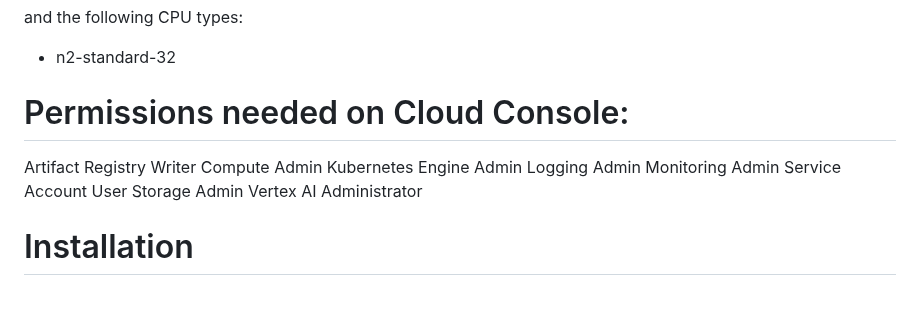
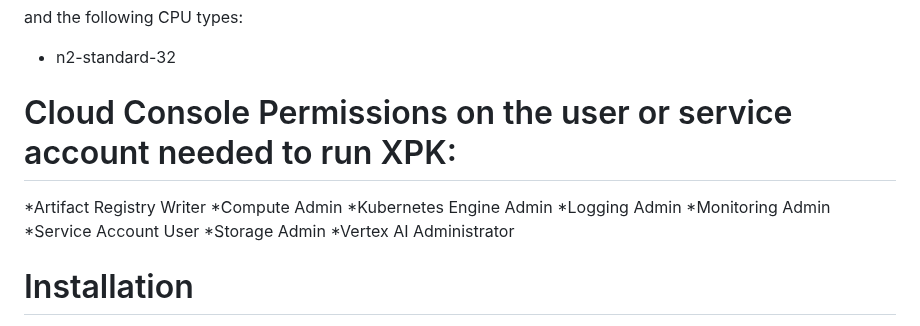
Before and after one commit to AI-Hypercomputer/xpk, a Markdown page: README.md, the part around the change. Rendered like a GitHub page; blank space fills up the shorter version.

Commit message:
Update README.md with bullet points for cloud console permissions

```diff
--- a/README.md
+++ b/README.md
@@ -52,16 +52,16 @@ and the following GPU types:
 and the following CPU types:
 * n2-standard-32
 
-# Permissions needed on Cloud Console:
+# Cloud Console Permissions on the user or service account needed to run XPK:
 
-Artifact Registry Writer
-Compute Admin
-Kubernetes Engine Admin
-Logging Admin
-Monitoring Admin
-Service Account User
-Storage Admin
-Vertex AI Administrator
+*Artifact Registry Writer
+*Compute Admin
+*Kubernetes Engine Admin
+*Logging Admin
+*Monitoring Admin
+*Service Account User
+*Storage Admin
+*Vertex AI Administrator
 
 # Installation
 To install xpk, run the following command:
```
